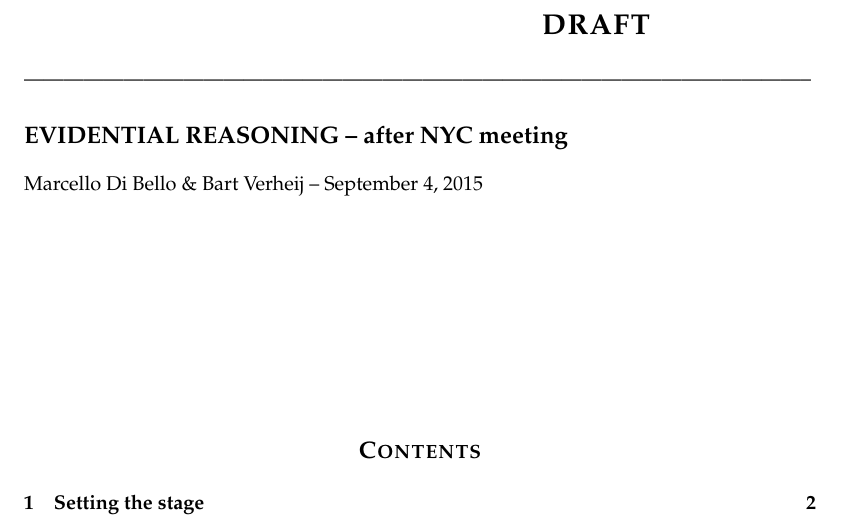
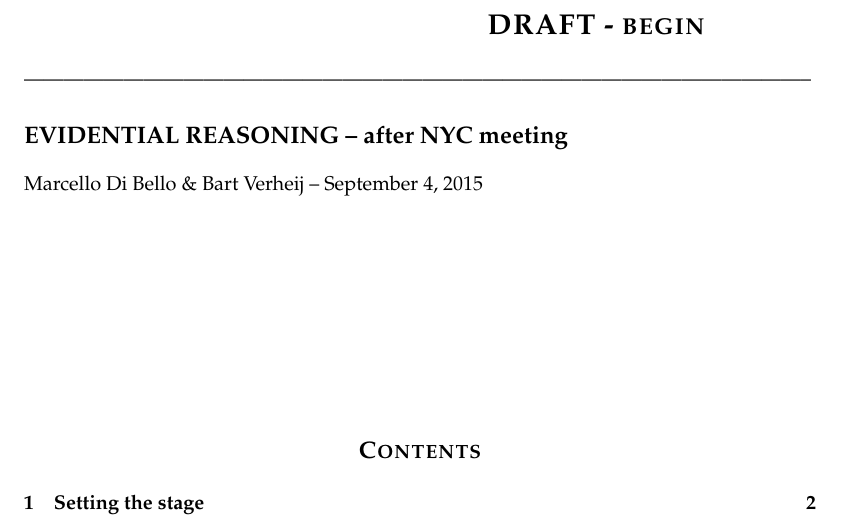
Before and after one commit to bartverheij/holr, a LaTeX document (evidential-reasoning.tex): part of page 1 of 22, cut so that both start at the same text. Compiled offline with pdfLaTeX.

Commit message:
new thing

```diff
--- a/evidential-reasoning.tex
+++ b/evidential-reasoning.tex
@@ -76,7 +76,7 @@
 
 \vspace{-2cm}
 \noindent
-\section*{ \hspace{6cm} \Large DRAFT}
+\section*{ \hspace{6cm} \Large DRAFT - begin}
 -----------------------------------------------------------------------------------------------------------------------
 %\section*{ \Large Writing Sample A}
 
```
Also changed, not shown: 1 other file.
